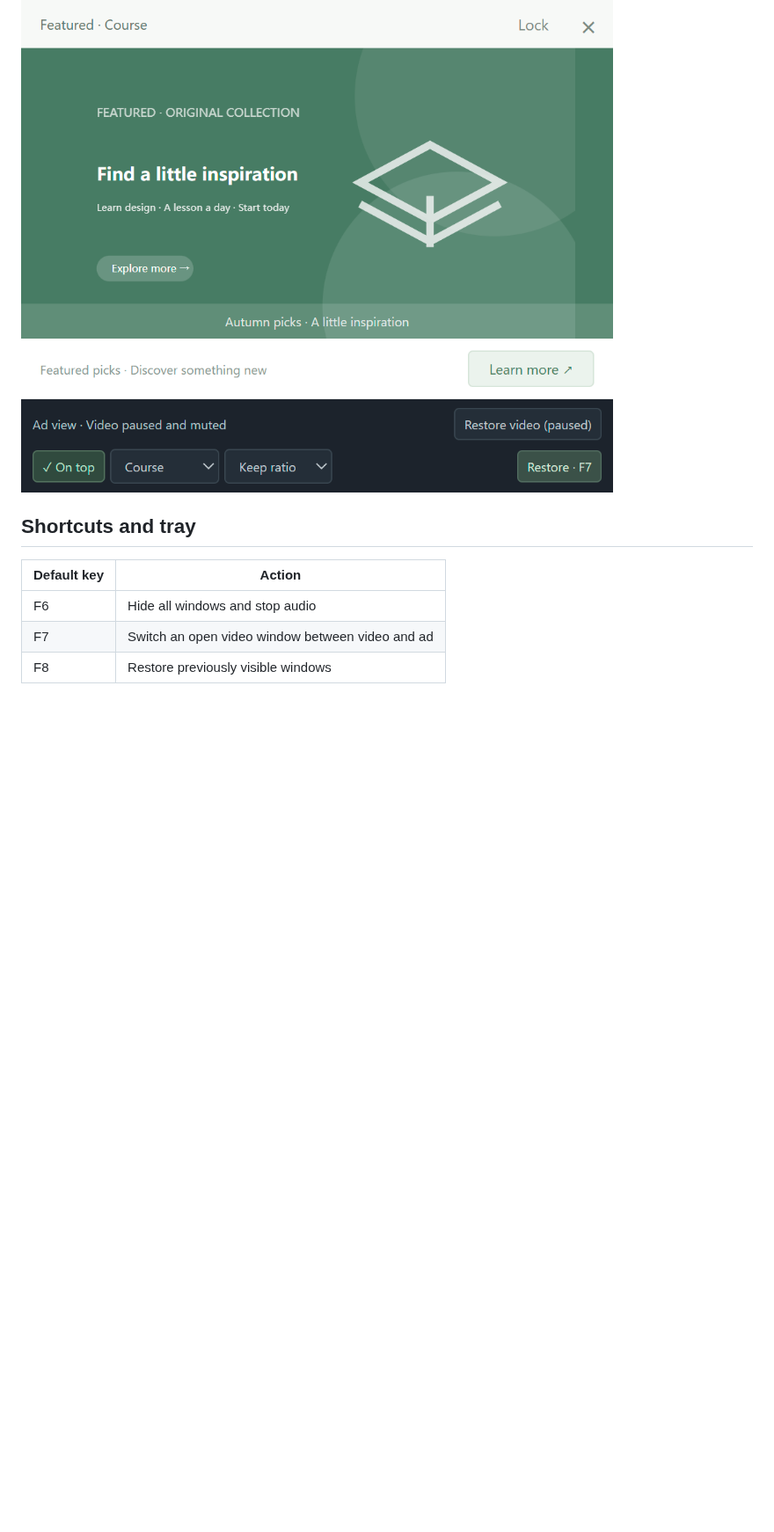
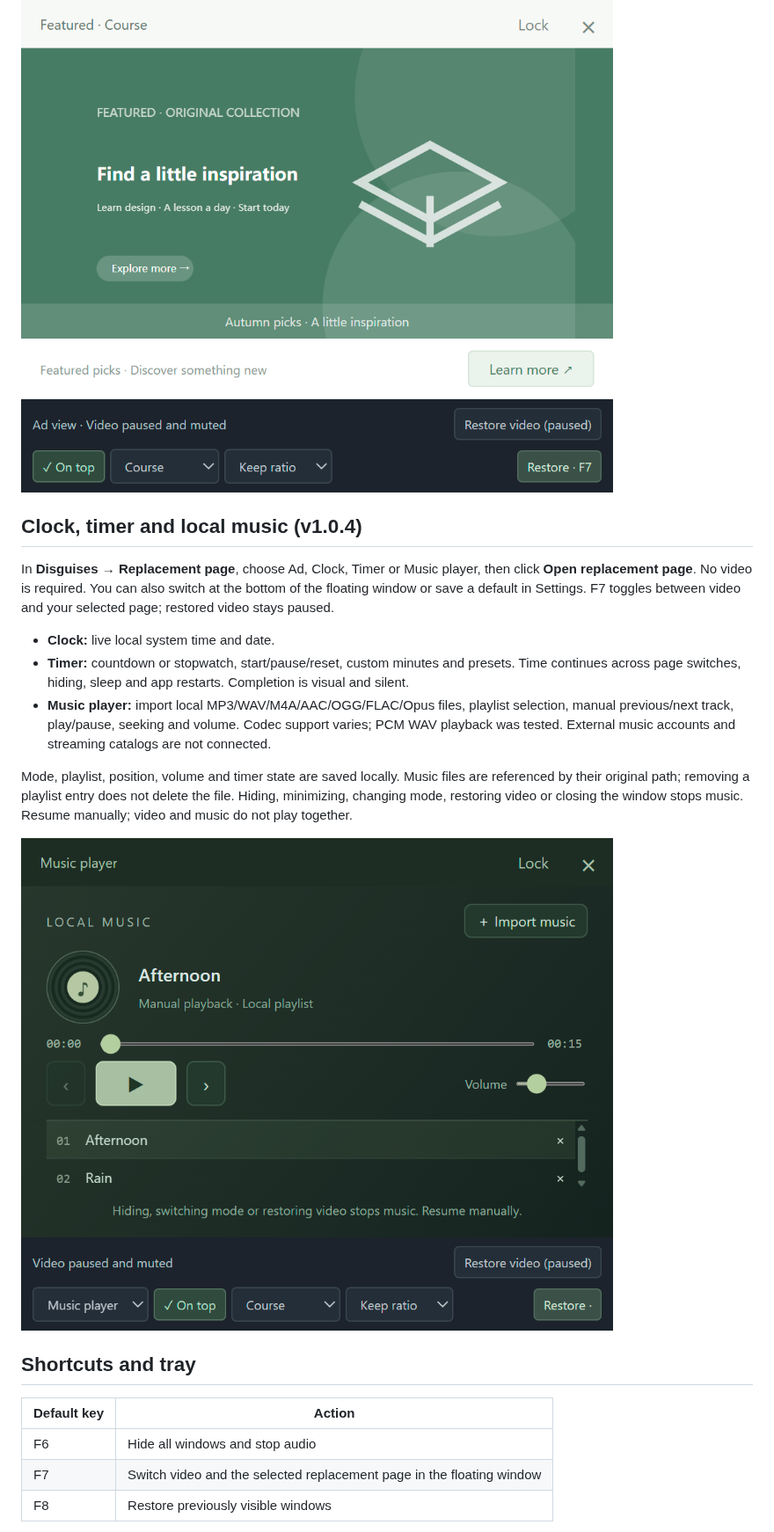
Before and after one commit to liny666/touchFish, a Markdown page: README.en.md, the part around one of its changes. Shown at 88% size. Drawn GitHub-style; pictures changed too: docs/screenshots/alternatives-music-en.png (added); blank space fills up the shorter version.

Commit message:
Document v1.0.4 clock, timer and local music modes

```diff
--- a/README.en.md
+++ b/README.en.md
@@ -32,12 +32,24 @@ In English, use **Settings → Interface language → Save settings** to switch
 
 ![English ad view](docs/screenshots/language-ad-en.png)
 
+## Clock, timer and local music (v1.0.4)
+
+In **Disguises → Replacement page**, choose Ad, Clock, Timer or Music player, then click **Open replacement page**. No video is required. You can also switch at the bottom of the floating window or save a default in Settings. F7 toggles between video and your selected page; restored video stays paused.
+
+- **Clock:** live local system time and date.
+- **Timer:** countdown or stopwatch, start/pause/reset, custom minutes and presets. Time continues across page switches, hiding, sleep and app restarts. Completion is visual and silent.
+- **Music player:** import local MP3/WAV/M4A/AAC/OGG/FLAC/Opus files, playlist selection, manual previous/next track, play/pause, seeking and volume. Codec support varies; PCM WAV playback was tested. External music accounts and streaming catalogs are not connected.
+
+Mode, playlist, position, volume and timer state are saved locally. Music files are referenced by their original path; removing a playlist entry does not delete the file. Hiding, minimizing, changing mode, restoring video or closing the window stops music. Resume manually; video and music do not play together.
+
+![Local music player](docs/screenshots/alternatives-music-en.png)
+
 ## Shortcuts and tray
 
 | Default key | Action |
 | --- | --- |
 | F6 | Hide all windows and stop audio |
-| F7 | Switch an open video window between video and ad |
+| F7 | Switch video and the selected replacement page in the floating window |
 | F8 | Restore previously visible windows |
 
 If the top row controls brightness or volume, hold **Fn** with F6/F7/F8. You can also configure modifier shortcuts such as Ctrl+Alt+H in Settings; check that registration succeeds. Number 6 and numpad 6 work only inside focused reader/video windows outside text inputs.
```
Also changed, not shown: other parts of README.en.md (+1 -1 lines), README.md (+21 -3 lines), docs/FUTURE_IMPLEMENTATION.md (+1 -1 lines), docs/screenshots/alternatives-clock.png (added), docs/screenshots/alternatives-timer.png (added).
